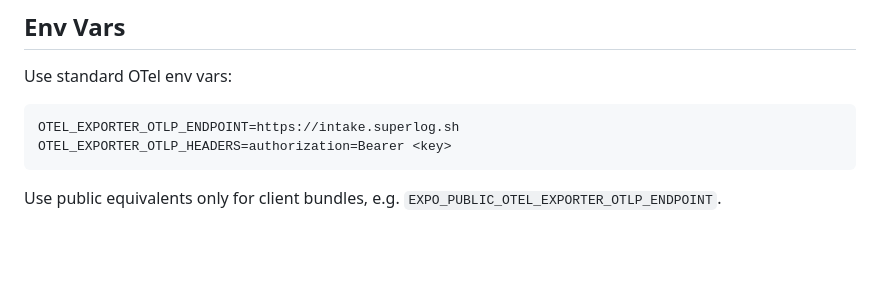
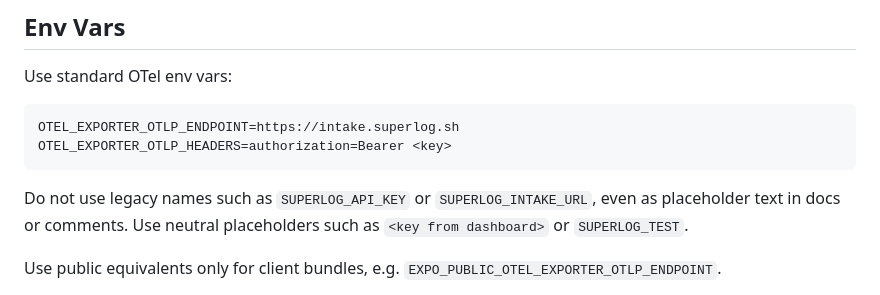
Before and after one commit to superloglabs/skills, a Markdown page: otel-onboarding-style/SKILL.md, the part around the change. GitHub-like rendering; blank space fills up the shorter version.

````diff
--- a/otel-onboarding-style/SKILL.md
+++ b/otel-onboarding-style/SKILL.md
@@ -60,6 +60,10 @@ Use standard OTel env vars:
 OTEL_EXPORTER_OTLP_ENDPOINT=https://intake.superlog.sh
 OTEL_EXPORTER_OTLP_HEADERS=authorization=Bearer <key>
 ```
+
+Do not use legacy names such as `SUPERLOG_API_KEY` or `SUPERLOG_INTAKE_URL`,
+even as placeholder text in docs or comments. Use neutral placeholders such as
+`<key from dashboard>` or `SUPERLOG_TEST`.
 
 Use public equivalents only for client bundles, e.g.
 `EXPO_PUBLIC_OTEL_EXPORTER_OTLP_ENDPOINT`.
````
Also changed, not shown: otel-nextjs-style/SKILL.md (+6 -2 lines).
